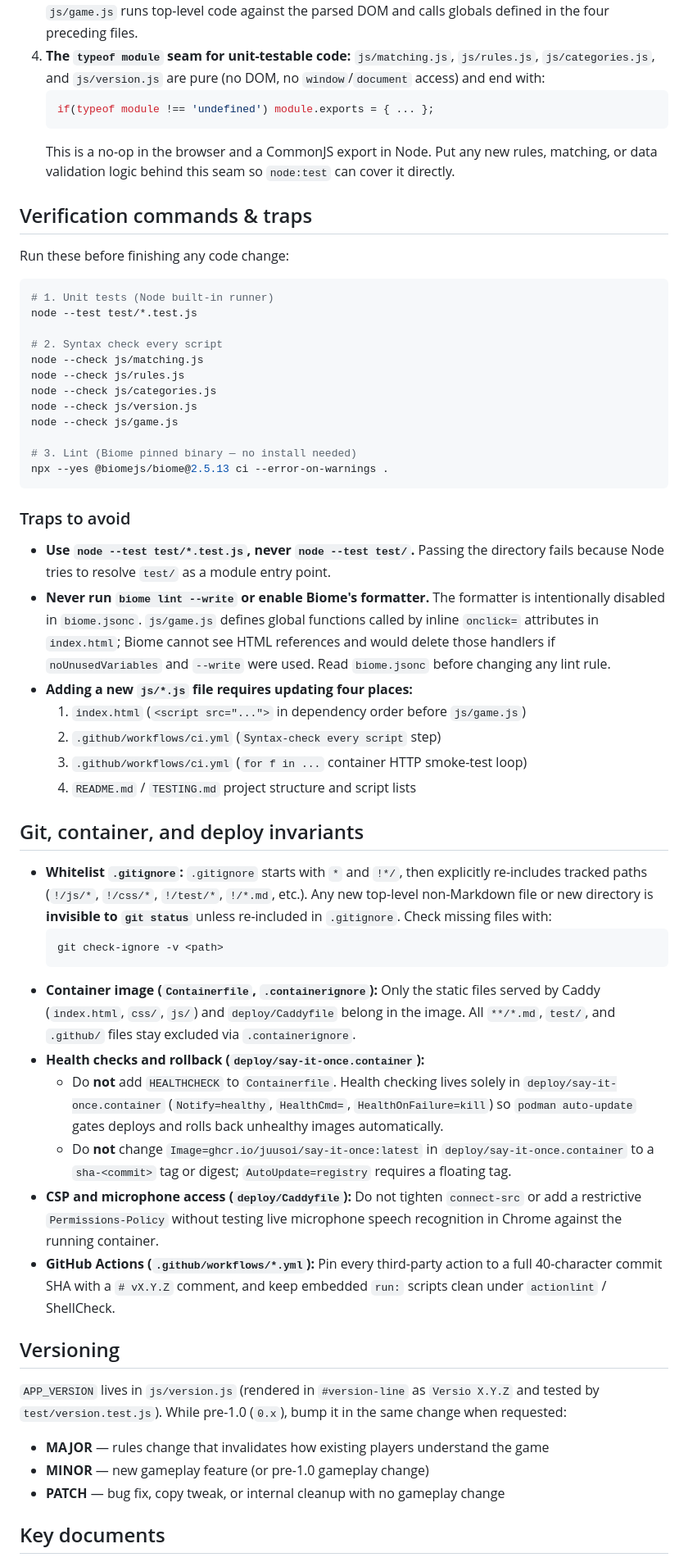
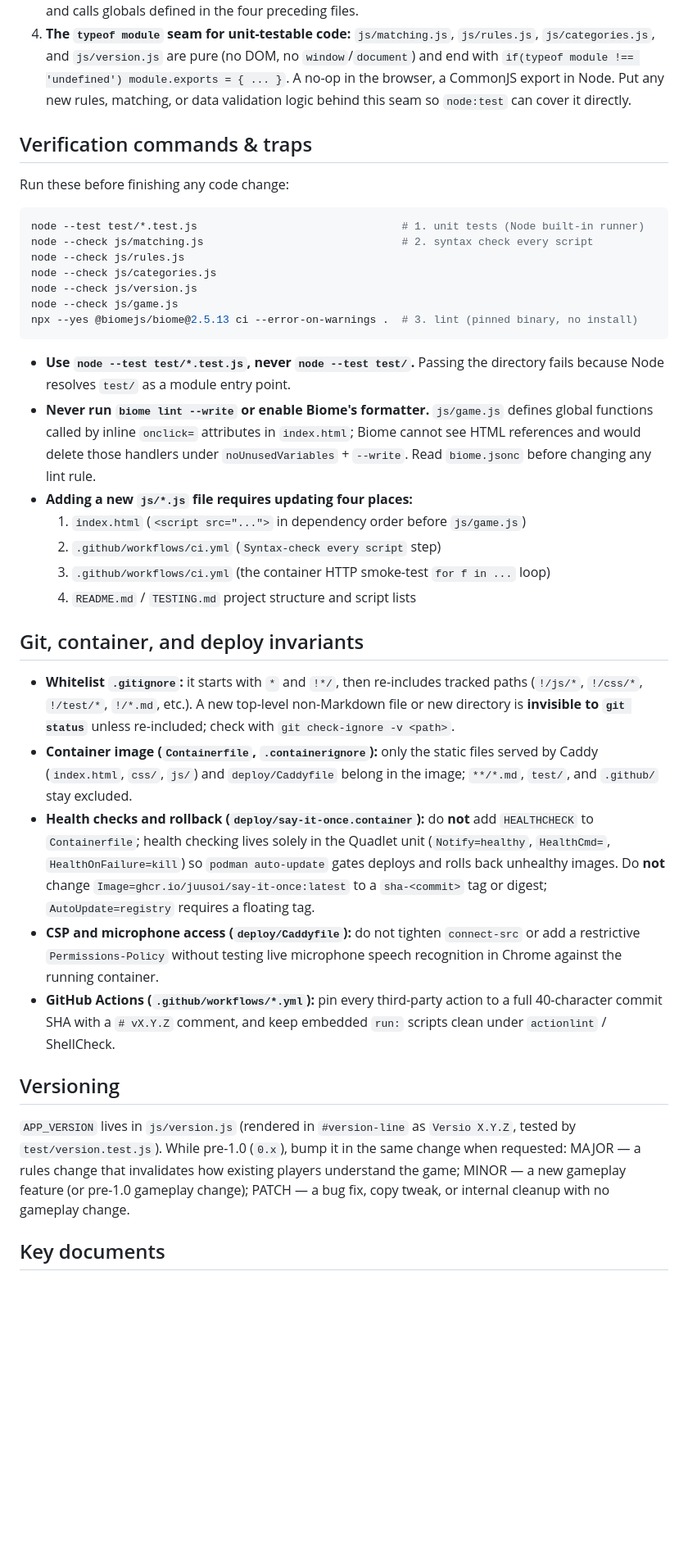
Before and after one commit to juusoi/say-it-once, a Markdown page: AGENTS.md, the part around one of its changes. Shown at 82% size. GitHub-like rendering; blank space fills up the shorter version.

Commit message:
Trim AGENTS.md under 100 lines and correct the onclick count
The global agent docs standard caps AGENTS.md at 100 lines; condense the
prose and fold the script-order block inline without dropping any directive.

ROADMAP.md said the CSP needs 'unsafe-inline' for ~12 inline onclick
attributes; index.html has 9.

````diff
--- a/AGENTS.md
+++ b/AGENTS.md
@@ -37,81 +31,65 @@ active category without repeating an earlier answer.
    `js/game.js` runs top-level code against the parsed DOM and calls globals defined in the
    four preceding files.
-4. **The `typeof module` seam for unit-testable code:**
-   `js/matching.js`, `js/rules.js`, `js/categories.js`, and `js/version.js` are pure (no DOM,
-   no `window`/`document` access) and end with:
-   ```js
-   if(typeof module !== 'undefined') module.exports = { ... };
-   ```
-   This is a no-op in the browser and a CommonJS export in Node. Put any new rules, matching,
-   or data validation logic behind this seam so `node:test` can cover it directly.
+4. **The `typeof module` seam for unit-testable code:** `js/matching.js`, `js/rules.js`,
+   `js/categories.js`, and `js/version.js` are pure (no DOM, no `window`/`document`) and end
+   with `if(typeof module !== 'undefined') module.exports = { ... }`. A no-op in the browser,
+   a CommonJS export in Node. Put any new rules, matching, or data validation logic behind this
+   seam so `node:test` can cover it directly.
 
 ## Verification commands & traps
 
 Run these before finishing any code change:
 
 ```sh
-# 1. Unit tests (Node built-in runner)
-node --test test/*.test.js
-
-# 2. Syntax check every script
-node --check js/matching.js
+node --test test/*.test.js                                # 1. unit tests (Node built-in runner)
+node --check js/matching.js                               # 2. syntax check every script
 node --check js/rules.js
 node --check js/categories.js
 node --check js/version.js
 node --check js/game.js
-
-# 3. Lint (Biome pinned binary — no install needed)
-npx --yes @biomejs/biome@2.5.13 ci --error-on-warnings .
+npx --yes @biomejs/biome@2.5.13 ci --error-on-warnings .  # 3. lint (pinned binary, no install)
 ```
 
-### Traps to avoid
-
 - **Use `node --test test/*.test.js`, never `node --test test/`.** Passing the directory fails
-  because Node tries to resolve `test/` as a module entry point.
-- **Never run `biome lint --write` or enable Biome's formatter.**
-  The formatter is intentionally disabled in `biome.jsonc`. `js/game.js` defines global functions
-  called by inline `onclick=` attributes in `index.html`; Biome cannot see HTML references and
-  would delete those handlers if `noUnusedVariables` and `--write` were used. Read `biome.jsonc`
-  before changing any lint rule.
+  because Node resolves `test/` as a module entry point.
+- **Never run `biome lint --write` or enable Biome's formatter.** `js/game.js` defines global
+  functions called by inline `onclick=` attributes in `index.html`; Biome cannot see HTML
+  references and would delete those handlers under `noUnusedVariables` + `--write`. Read
+  `biome.jsonc` before changing any lint rule.
 - **Adding a new `js/*.js` file requires updating four places:**
   1. `index.html` (`<script src="...">` in dependency order before `js/game.js`)
   2. `.github/workflows/ci.yml` (`Syntax-check every script` step)
-  3. `.github/workflows/ci.yml` (`for f in ...` container HTTP smoke-test loop)
+  3. `.github/workflows/ci.yml` (the container HTTP smoke-test `for f in ...` loop)
   4. `README.md` / `TESTING.md` project structure and script lists
 
 ## Git, container, and deploy invariants
 
-- **Whitelist `.gitignore`:**
-  `.gitignore` starts with `*` and `!*/`, then explicitly re-includes tracked paths (`!/js/*`,
-  `!/css/*`, `!/test/*`, `!/*.md`, etc.). Any new top-level non-Markdown file or new directory
-  is **invisible to `git status`** unless re-included in `.gitignore`. Check missing files with:
-  ```sh
-  git check-ignore -v <path>
-  ```
-- **Container image (`Containerfile`, `.containerignore`):**
-  Only the static files served by Caddy (`index.html`, `css/`, `js/`) and `deploy/Caddyfile`
-  belong in the image. All `**/*.md`, `test/`, and `.github/` files stay excluded via
-  `.containerignore`.
-- **Health checks and rollback (`deploy/say-it-once.container`):**
-  - Do **not** add `HEALTHCHECK` to `Containerfile`. Health checking lives solely in
-    `deploy/say-it-once.container` (`Notify=healthy`, `HealthCmd=`, `HealthOnFailure=kill`) so
-    `podman auto-update` gates deploys and rolls back unhealthy images automatically.
-  - Do **not** change `Image=ghcr.io/juusoi/say-it-once:latest` in `deploy/say-it-once.container`
-    to a `sha-<commit>` tag or digest; `AutoUpdate=registry` requires a floating tag.
-- **CSP and microphone access (`deploy/Caddyfile`):**
-  Do not tighten `connect-src` or add a restrictive `Permissions-Policy` without testing live
-  microphone speech recognition in Chrome against the running container.
-- **GitHub Actions (`.github/workflows/*.yml`):**
-  Pin every third-party action to a full 40-character commit SHA with a `# vX.Y.Z` comment, and
-  keep embedded `run:` scripts clean under `actionlint` / ShellCheck.
+- **Whitelist `.gitignore`:** it starts with `*` and `!*/`, then re-includes tracked paths
+  (`!/js/*`, `!/css/*`, `!/test/*`, `!/*.md`, etc.). A new top-level non-Markdown file or new
+  directory is **invisible to `git status`** unless re-included; check with
+  `git check-ignore -v <path>`.
+- **Container image (`Containerfile`, `.containerignore`):** only the static files served by
+  Caddy (`index.html`, `css/`, `js/`) and `deploy/Caddyfile` belong in the image; `**/*.md`,
+  `test/`, and `.github/` stay excluded.
+- **Health checks and rollback (`deploy/say-it-once.container`):** do **not** add `HEALTHCHECK`
+  to `Containerfile`; health checking lives solely in the Quadlet unit (`Notify=healthy`,
+  `HealthCmd=`, `HealthOnFailure=kill`) so `podman auto-update` gates deploys and rolls back
+  unhealthy images. Do **not** change `Image=ghcr.io/juusoi/say-it-once:latest` to a
+  `sha-<commit>` tag or digest; `AutoUpdate=registry` requires a floating tag.
+- **CSP and microphone access (`deploy/Caddyfile`):** do not tighten `connect-src` or add a
+  restrictive `Permissions-Policy` without testing live microphone speech recognition in Chrome
+  against the running container.
+- **GitHub Actions (`.github/workflows/*.yml`):** pin every third-party action to a full
+  40-character commit SHA with a `# vX.Y.Z` comment, and keep embedded `run:` scripts clean
+  under `actionlint` / ShellCheck.
 
 ## Versioning
 
-`APP_VERSION` lives in `js/version.js` (rendered in `#version-line` as `Versio X.Y.Z` and tested
-by `test/version.test.js`). While pre-1.0 (`0.x`), bump it in the same change when requested:
-- **MAJOR** — rules change that invalidates how existing players understand the game
-- **MINOR** — new gameplay feature (or pre-1.0 gameplay change)
-- **PATCH** — bug fix, copy tweak, or internal cleanup with no gameplay change
+`APP_VERSION` lives in `js/version.js` (rendered in `#version-line` as `Versio X.Y.Z`, tested by
+`test/version.test.js`). While pre-1.0 (`0.x`), bump it in the same change when requested:
+MAJOR — a rules change that invalidates how existing players understand the game; MINOR — a new
+gameplay feature (or pre-1.0 gameplay change); PATCH — a bug fix, copy tweak, or internal
+cleanup with no gameplay change.
 
 ## Key documents
 
````
Also changed, not shown: other parts of AGENTS.md (+4 -10 lines), ROADMAP.md (+1 -1 lines).
